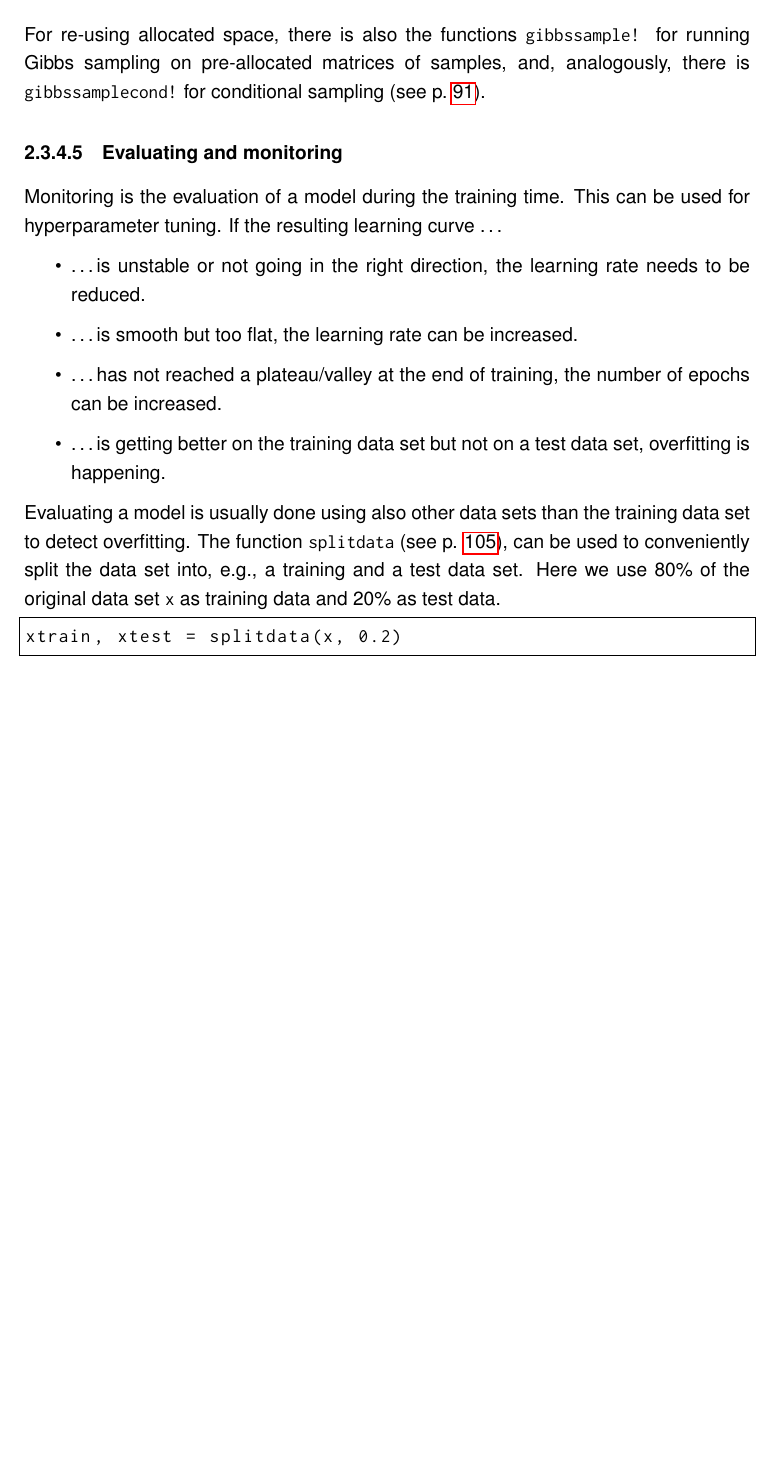
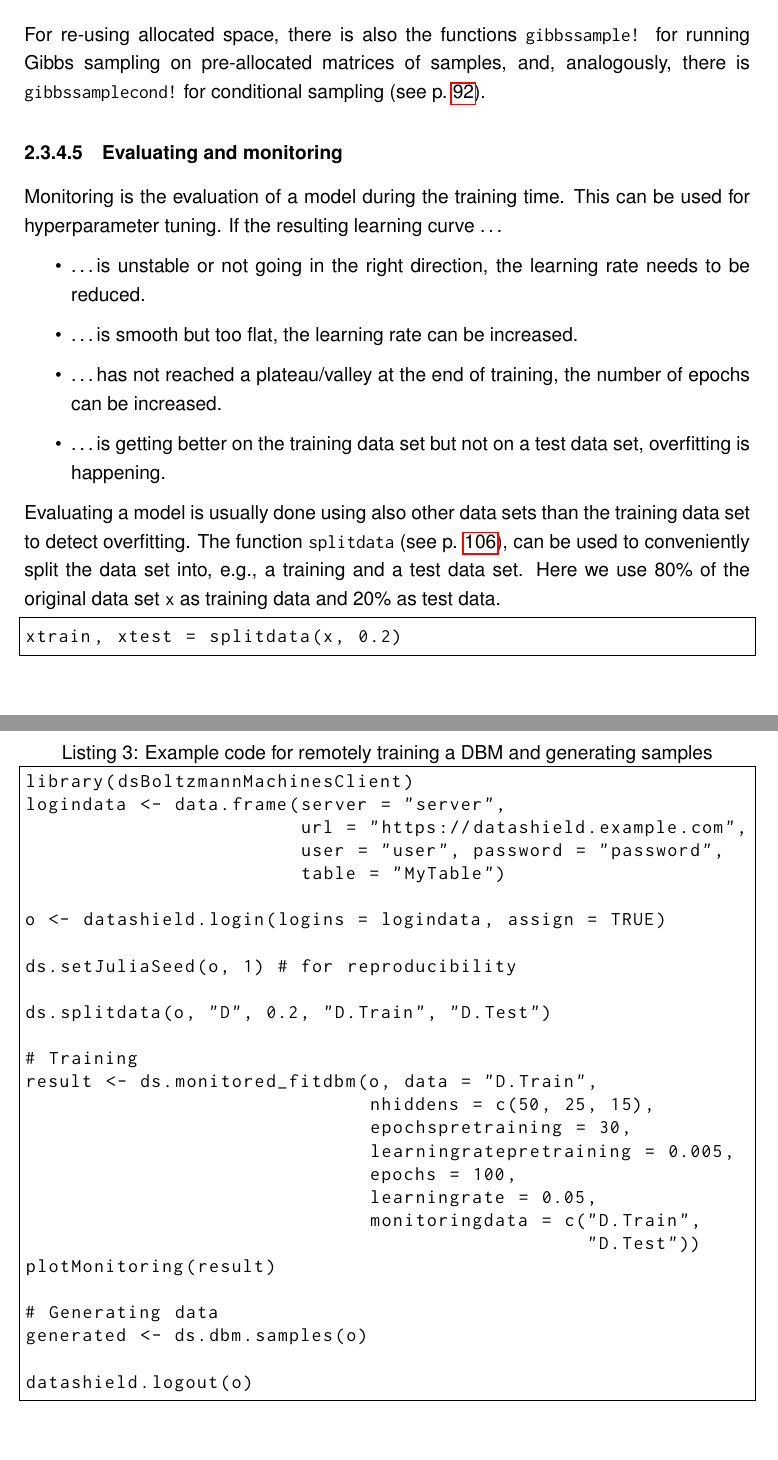
Before and after one commit to stefan-m-lenz/ThesisScHum, a LaTeX document (main.tex): part of page 42 of 145 before the commit and two parts of pages 42 and 69 of 146 after it, the two joined at a grey line, cut so that both start at the same text, the shorter picture padded with empty space. Compiled offline with pdfLaTeX.

Commit message:
R listing dsBoltzmann code. blank spaces at end of lines accidentally removed

```diff
--- a/main.tex
+++ b/main.tex
@@ -65,6 +65,15 @@
    morestring=[m]{'}{'},
 }[keywords,comments,strings]
 
+\lstdefinelanguage{R}
+  {morekeywords={},
+   sensitive=true,
+   alsoother={.},
+   morecomment=[l]{\#},
+   morestring=[s]{"}{"},
+   morestring=[m]{'}{'},
+}[keywords,comments,strings]
+
 \lstset{
     language         = Julia,
     basicstyle       = \ttfamily,
@@ -1254,7 +1274,7 @@ Evaluating a model is usually done using also other data sets than the training
 The function \inlinecode{splitdata} (see p. \pageref{bms_splitdata}), can be used to conveniently split the data set into, e.g., a training and a test data set.
 Here we use 80\%  of the original data set \inlinecode{x} as training data and 20\% as test data.
 
-\begin{lstlisting}
+\begin{lstlisting}[language=Julia]
 xtrain, xtest = splitdata(x, 0.2)
 \end{lstlisting}
 
@@ -1872,6 +1892,38 @@ These wrap the functionality of the \apkg{BoltzmannMachines} Julia package via t
    \caption{Overview of the dependencies between the developed packages}
    \label{fig:dsBoltzmann_dependencies}
  \end{figure}
+
+
+\begin{lstlisting}[language=R,caption={Example code for remotely training a DBM and generating samples},label={lst:dsdbmexample},float]
+library(dsBoltzmannMachinesClient)
+logindata <- data.frame(server = "server",
+                        url = "https://datashield.example.com",
+                        user = "user", password = "password",
+                        table = "MyTable")
+
+o <- datashield.login(logins = logindata, assign = TRUE)
+
+ds.setJuliaSeed(o, 1) # for reproducibility
+
+ds.splitdata(o, "D", 0.2, "D.Train", "D.Test")
+
+# Training
+result <- ds.monitored_fitdbm(o, data = "D.Train",
+                              nhiddens = c(50, 25, 15),
+                              epochspretraining = 30,
+                              learningratepretraining = 0.005,
+                              epochs = 100,
+                              learningrate = 0.05,
+                              monitoringdata = c("D.Train",
+                                                 "D.Test"))
+plotMonitoring(result)
+
+# Generating data
+generated <- ds.dbm.samples(o)
+
+datashield.logout(o)
+
+\end{lstlisting}
 
 \rowcolors{1}{gray!25}{white}
 \begin{table}[h]
```
Also changed, not shown: main.tex (35 more changed lines).
